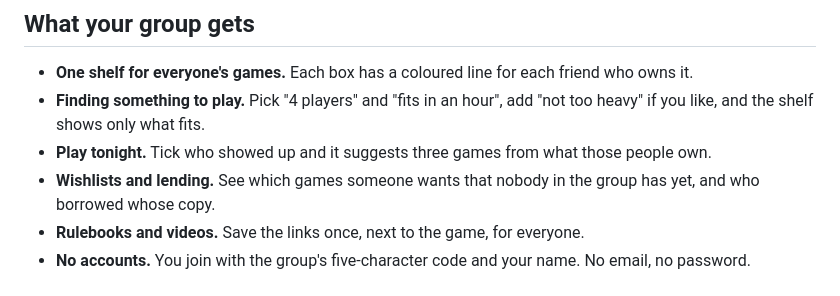
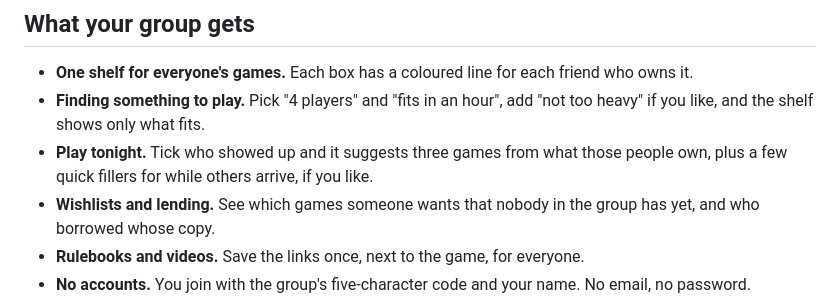
Before and after one commit to muymra/box-populi, a Markdown page: README.md, the part around one of its changes. Rendered like a GitHub page.

```diff
--- a/README.md
+++ b/README.md
@@ -10,7 +10,7 @@ A shared shelf for your board game group. Everyone adds the games they own, and
 
 - **One shelf for everyone's games.** Each box has a coloured line for each friend who owns it.
 - **Finding something to play.** Pick "4 players" and "fits in an hour", add "not too heavy" if you like, and the shelf shows only what fits.
-- **Play tonight.** Tick who showed up and it suggests three games from what those people own.
+- **Play tonight.** Tick who showed up and it suggests three games from what those people own, plus a few quick fillers for while others arrive, if you like.
 - **Wishlists and lending.** See which games someone wants that nobody in the group has yet, and who borrowed whose copy.
 - **Rulebooks and videos.** Save the links once, next to the game, for everyone.
 - **No accounts.** You join with the group's five-character code and your name. No email, no password.
```
Also changed, not shown: other parts of README.md (+1 -1 lines), STATUS.md (+3 -2 lines), TECH.md (+13 -1 lines), docs/screenshots/picker-desktop.png, 5 other files.
